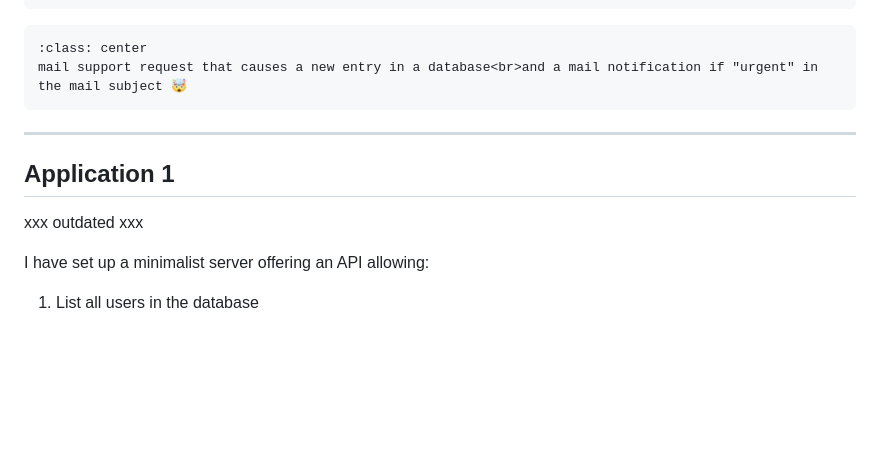
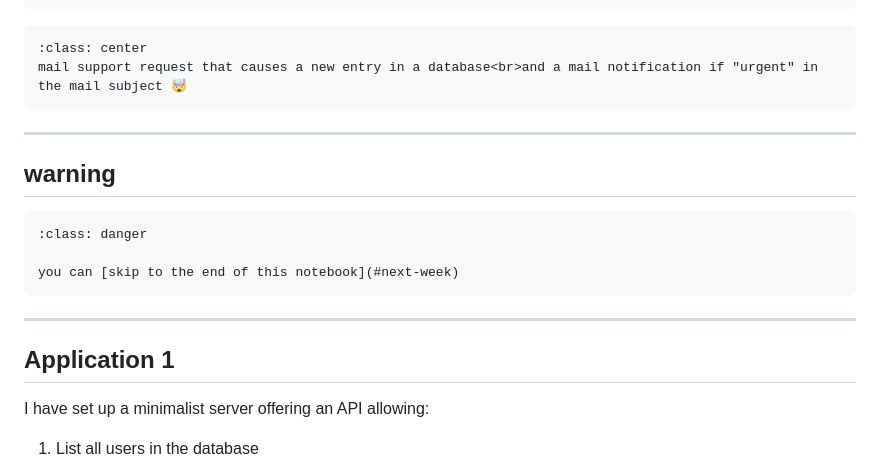
Before and after one commit to ue22-p25/backend, a Markdown page: notebooks/1-06-epilogue.md, the part around the change. GitHub-like rendering; blank space fills up the shorter version.

Commit message:
mark the 2 applications in epilogue as obsolete

````diff
--- a/notebooks/1-06-epilogue.md
+++ b/notebooks/1-06-epilogue.md
@@ -135,9 +135,17 @@ mail support request that causes a new entry in a database<br>and a mail notific
 
 ---
 
+## warning
+
+```{admonition} the following apps are outdated !
+:class: danger
+
+you can [skip to the end of this notebook](#next-week)
+```
+
+---
+
 ## Application 1
-
-xxx outdated xxx
 
 I have set up a minimalist server offering an API allowing:
 
````
